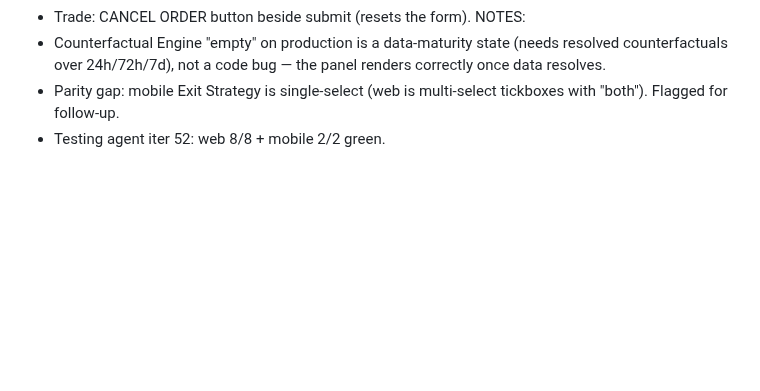
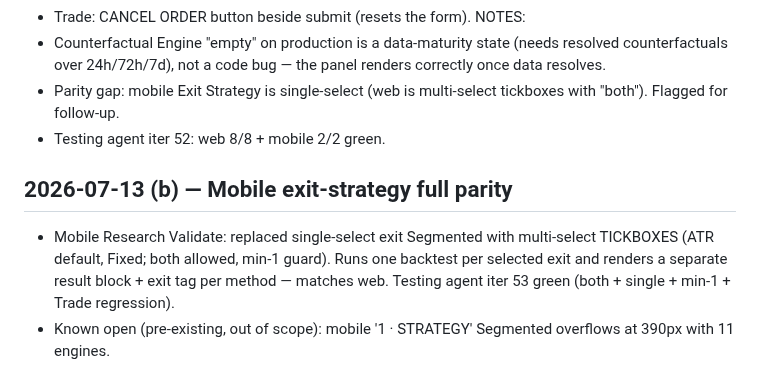
Before and after one commit to Rudhra6467/Ananta, a Markdown page: memory/CHANGELOG.md, the part around the change. Rendered like a GitHub page; blank space fills up the shorter version.

Commit message:
auto-commit for bb35402e-b310-4e9b-a674-b94fcad4c7bb

```diff
--- a/memory/CHANGELOG.md
+++ b/memory/CHANGELOG.md
@@ -889,3 +889,7 @@ NOTES:
 - Counterfactual Engine "empty" on production is a data-maturity state (needs resolved counterfactuals over 24h/72h/7d), not a code bug — the panel renders correctly once data resolves.
 - Parity gap: mobile Exit Strategy is single-select (web is multi-select tickboxes with "both"). Flagged for follow-up.
 - Testing agent iter 52: web 8/8 + mobile 2/2 green.
+
+## 2026-07-13 (b) — Mobile exit-strategy full parity
+- Mobile Research Validate: replaced single-select exit Segmented with multi-select TICKBOXES (ATR default, Fixed; both allowed, min-1 guard). Runs one backtest per selected exit and renders a separate result block + exit tag per method — matches web. Testing agent iter 53 green (both + single + min-1 + Trade regression).
+- Known open (pre-existing, out of scope): mobile '1 · STRATEGY' Segmented overflows at 390px with 11 engines.
```
